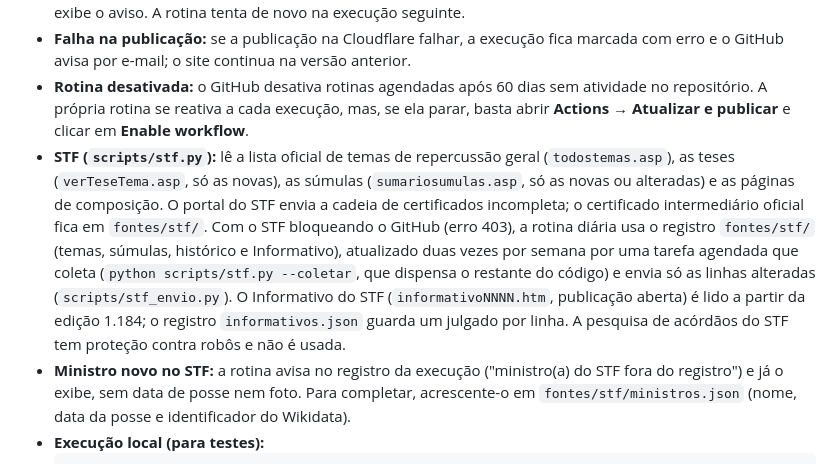
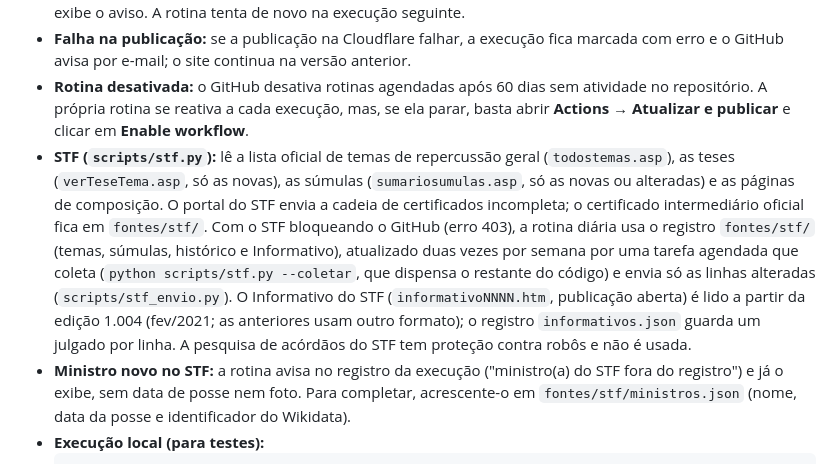
Before and after one commit to gkreis10/jurisprudencia-stj, a Markdown page: README.md, the part around the change. Rendered like a GitHub page.

Commit message:
README: Informativo do STF desde a edição 1.004

````diff
--- a/README.md
+++ b/README.md
@@ -44,7 +44,7 @@ O site nunca estará mais atualizado do que a própria base aberta do STJ. Para
 - **Falhas do portal do STJ:** quando uma fonte não responde, o site mantém os dados anteriores e a aba **Sobre** exibe o aviso. A rotina tenta de novo na execução seguinte.
 - **Falha na publicação:** se a publicação na Cloudflare falhar, a execução fica marcada com erro e o GitHub avisa por e-mail; o site continua na versão anterior.
 - **Rotina desativada:** o GitHub desativa rotinas agendadas após 60 dias sem atividade no repositório. A própria rotina se reativa a cada execução, mas, se ela parar, basta abrir **Actions → Atualizar e publicar** e clicar em **Enable workflow**.
-- **STF (`scripts/stf.py`):** lê a lista oficial de temas de repercussão geral (`todostemas.asp`), as teses (`verTeseTema.asp`, só as novas), as súmulas (`sumariosumulas.asp`, só as novas ou alteradas) e as páginas de composição. O portal do STF envia a cadeia de certificados incompleta; o certificado intermediário oficial fica em `fontes/stf/`. Com o STF bloqueando o GitHub (erro 403), a rotina diária usa o registro `fontes/stf/` (temas, súmulas, histórico e Informativo), atualizado duas vezes por semana por uma tarefa agendada que coleta (`python scripts/stf.py --coletar`, que dispensa o restante do código) e envia só as linhas alteradas (`scripts/stf_envio.py`). O Informativo do STF (`informativoNNNN.htm`, publicação aberta) é lido a partir da edição 1.184; o registro `informativos.json` guarda um julgado por linha. A pesquisa de acórdãos do STF tem proteção contra robôs e não é usada.
+- **STF (`scripts/stf.py`):** lê a lista oficial de temas de repercussão geral (`todostemas.asp`), as teses (`verTeseTema.asp`, só as novas), as súmulas (`sumariosumulas.asp`, só as novas ou alteradas) e as páginas de composição. O portal do STF envia a cadeia de certificados incompleta; o certificado intermediário oficial fica em `fontes/stf/`. Com o STF bloqueando o GitHub (erro 403), a rotina diária usa o registro `fontes/stf/` (temas, súmulas, histórico e Informativo), atualizado duas vezes por semana por uma tarefa agendada que coleta (`python scripts/stf.py --coletar`, que dispensa o restante do código) e envia só as linhas alteradas (`scripts/stf_envio.py`). O Informativo do STF (`informativoNNNN.htm`, publicação aberta) é lido a partir da edição 1.004 (fev/2021; as anteriores usam outro formato); o registro `informativos.json` guarda um julgado por linha. A pesquisa de acórdãos do STF tem proteção contra robôs e não é usada.
 - **Ministro novo no STF:** a rotina avisa no registro da execução ("ministro(a) do STF fora do registro") e já o exibe, sem data de posse nem foto. Para completar, acrescente-o em `fontes/stf/ministros.json` (nome, data da posse e identificador do Wikidata).
 - **Execução local (para testes):**
   ```bash
````
